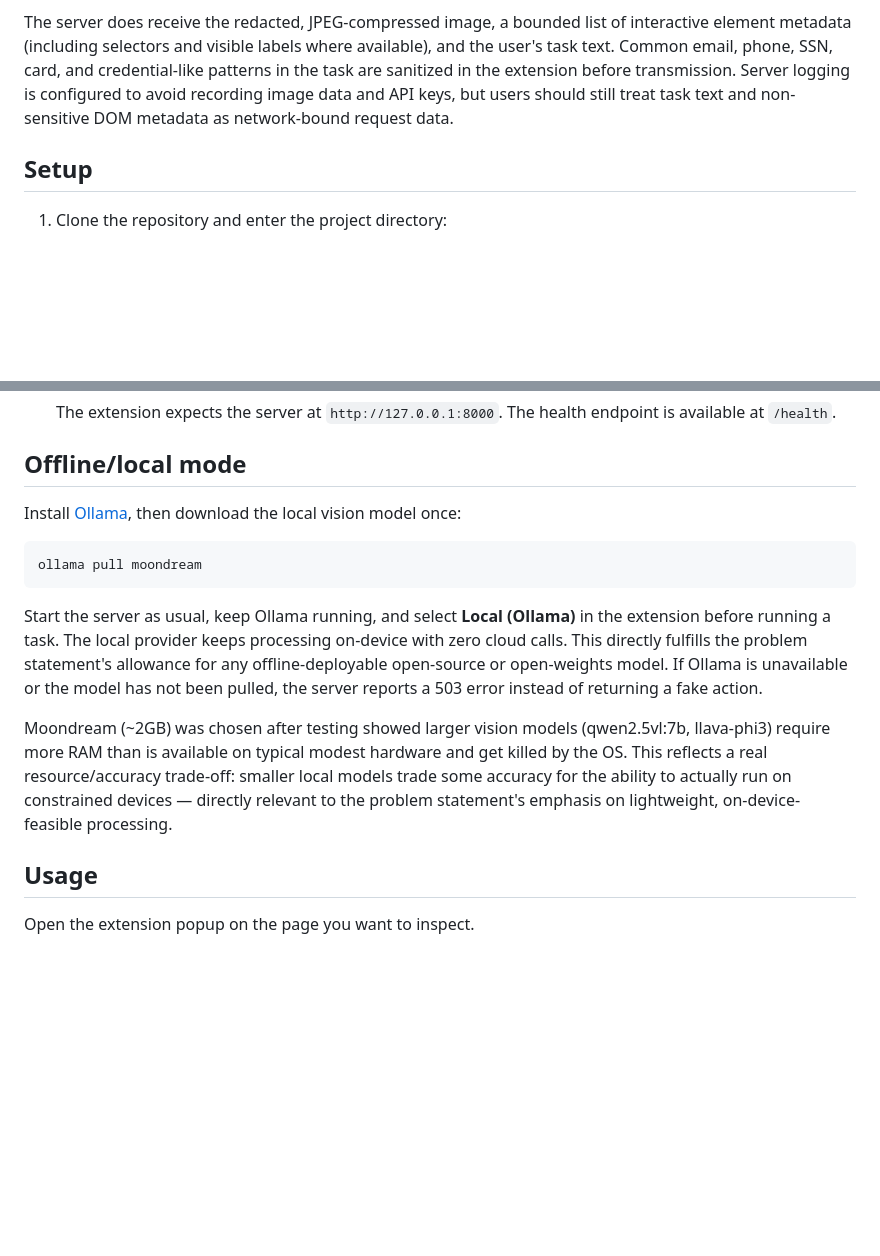
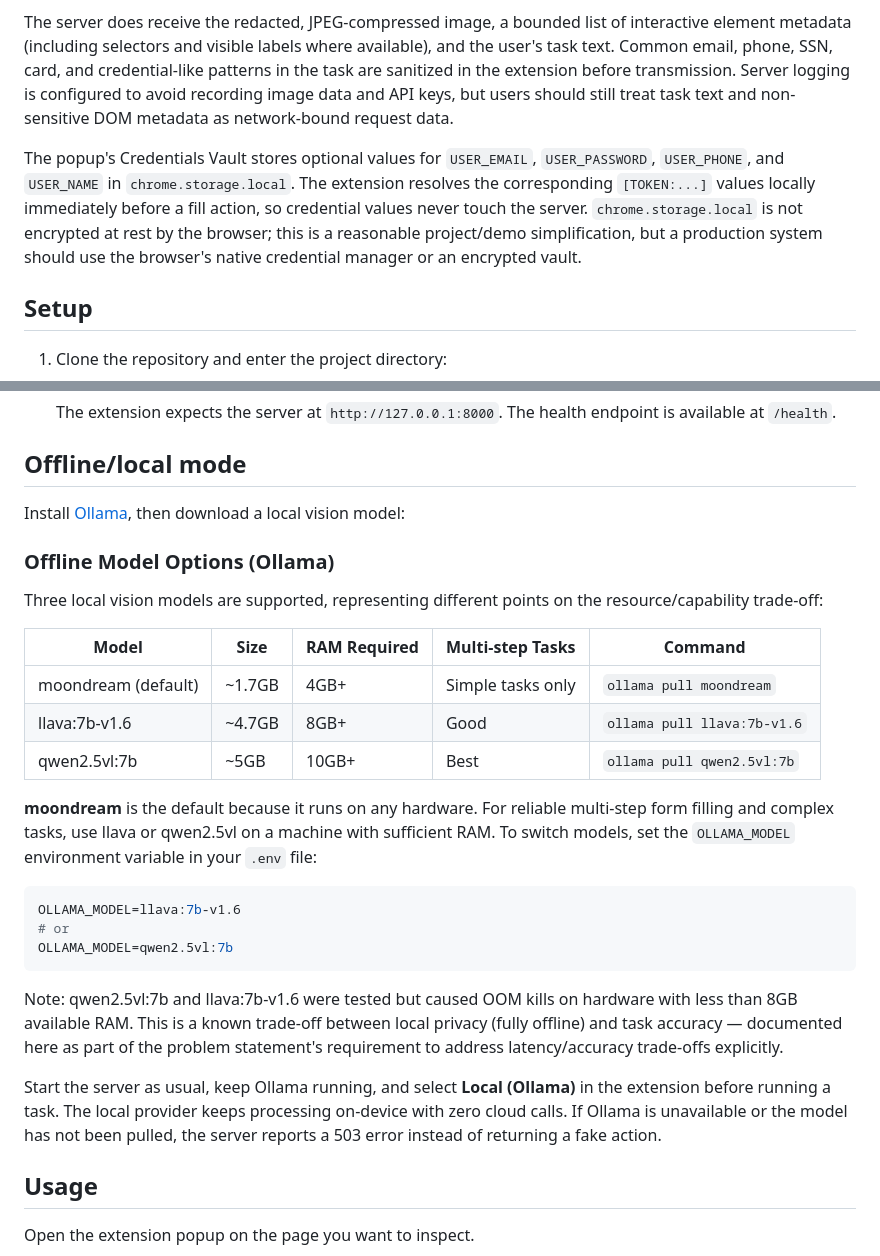
Before and after one commit to equilibrium17/privacy-vision-agent, a Markdown page: README.md, 2 parts joined by grey strips. Drawn GitHub-style; blank space fills up the shorter version.

Commit message:
docs: add problem statement mapping and offline model trade-off table

````diff
--- a/README.md
+++ b/README.md
@@ -30,6 +44,8 @@ Local browser execution
 The raw screenshot never leaves the device. It is used in the extension to draw the preview and create the redacted canvas, then the raw data URL is cleared. Detected faces are blurred locally, and recognized PII form-field regions are covered locally. The values entered into PII fields never leave the device; the server receives PII-field selectors and redaction reasons, not field values.
 
 The server does receive the redacted, JPEG-compressed image, a bounded list of interactive element metadata (including selectors and visible labels where available), and the user's task text. Common email, phone, SSN, card, and credential-like patterns in the task are sanitized in the extension before transmission. Server logging is configured to avoid recording image data and API keys, but users should still treat task text and non-sensitive DOM metadata as network-bound request data.
+
+The popup's Credentials Vault stores optional values for `USER_EMAIL`, `USER_PASSWORD`, `USER_PHONE`, and `USER_NAME` in `chrome.storage.local`. The extension resolves the corresponding `[TOKEN:...]` values locally immediately before a fill action, so credential values never touch the server. `chrome.storage.local` is not encrypted at rest by the browser; this is a reasonable project/demo simplification, but a production system should use the browser's native credential manager or an encrypted vault.
 
 ## Setup
 
@@ -72,15 +88,29 @@ The server does receive the redacted, JPEG-compressed image, a bounded list of i
 
 ## Offline/local mode
 
-Install [Ollama](https://ollama.com/download), then download the local vision model once:
+Install [Ollama](https://ollama.com/download), then download a local vision model:
+
+### Offline Model Options (Ollama)
+
+Three local vision models are supported, representing different points on the resource/capability trade-off:
+
+| Model | Size | RAM Required | Multi-step Tasks | Command |
+|---|---|---|---|---|
+| moondream (default) | ~1.7GB | 4GB+ | Simple tasks only | `ollama pull moondream` |
+| llava:7b-v1.6 | ~4.7GB | 8GB+ | Good | `ollama pull llava:7b-v1.6` |
+| qwen2.5vl:7b | ~5GB | 10GB+ | Best | `ollama pull qwen2.5vl:7b` |
+
+**moondream** is the default because it runs on any hardware. For reliable multi-step form filling and complex tasks, use llava or qwen2.5vl on a machine with sufficient RAM. To switch models, set the `OLLAMA_MODEL` environment variable in your `.env` file:
 
 ```bash
-ollama pull moondream
+OLLAMA_MODEL=llava:7b-v1.6
+# or
+OLLAMA_MODEL=qwen2.5vl:7b
 ```
 
-Start the server as usual, keep Ollama running, and select **Local (Ollama)** in the extension before running a task. The local provider keeps processing on-device with zero cloud calls. This directly fulfills the problem statement's allowance for any offline-deployable open-source or open-weights model. If Ollama is unavailable or the model has not been pulled, the server reports a 503 error instead of returning a fake action.
+Note: qwen2.5vl:7b and llava:7b-v1.6 were tested but caused OOM kills on hardware with less than 8GB available RAM. This is a known trade-off between local privacy (fully offline) and task accuracy — documented here as part of the problem statement's requirement to address latency/accuracy trade-offs explicitly.
 
-Moondream (~2GB) was chosen after testing showed larger vision models (qwen2.5vl:7b, llava-phi3) require more RAM than is available on typical modest hardware and get killed by the OS. This reflects a real resource/accuracy trade-off: smaller local models trade some accuracy for the ability to actually run on constrained devices — directly relevant to the problem statement's emphasis on lightweight, on-device-feasible processing.
+Start the server as usual, keep Ollama running, and select **Local (Ollama)** in the extension before running a task. The local provider keeps processing on-device with zero cloud calls. If Ollama is unavailable or the model has not been pulled, the server reports a 503 error instead of returning a fake action.
 
 ## Usage
 
````
Also changed, not shown: other parts of README.md (+14 -0 lines).
